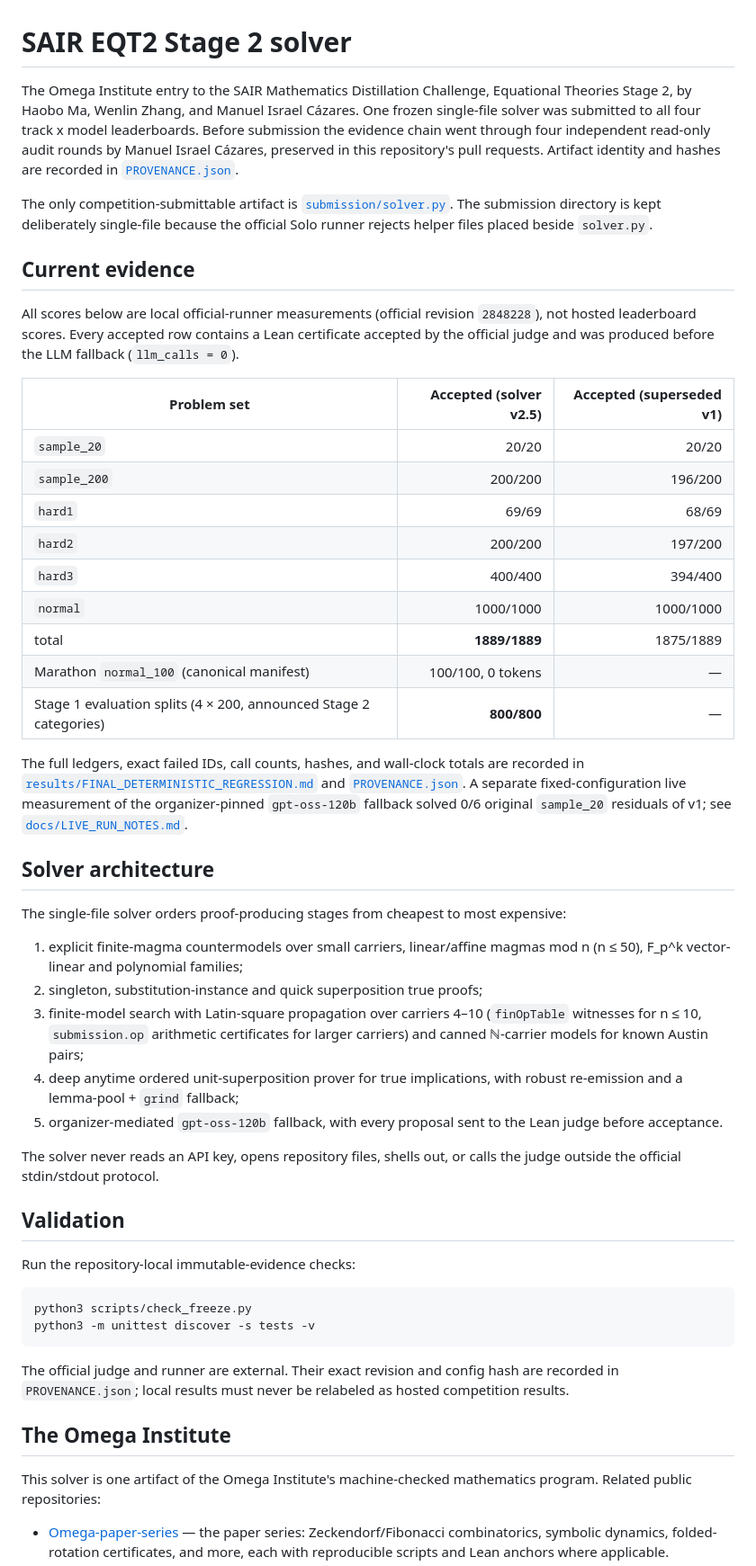
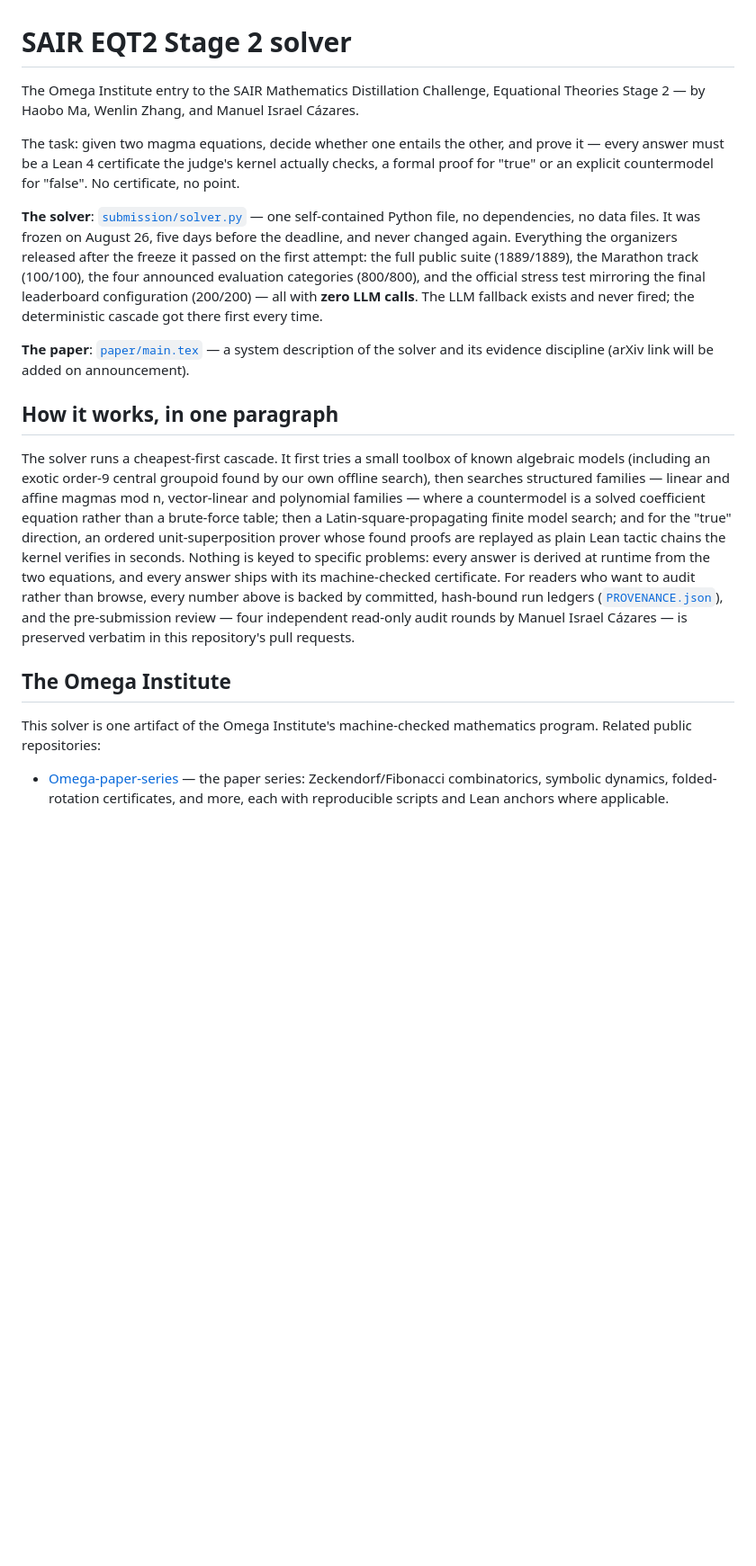
Before and after one commit to the-omega-institute/sair-eqt2-stage2-solver, a Markdown page: README.md, the part around one of its changes. Shown at 90% size. Rendered like a GitHub page; blank space fills up the shorter version.

Commit message:
README: rewrite for the public reader — solver, paper, people, philosophy; engineering evidence stays in PROVENANCE and the ledgers
Co-Authored-By: Claude Fable 5 <noreply@anthropic.com>
Claude-Session: https://claude.ai/code/session_015ysge17YTwBkDietvH9ptx

````diff
--- a/README.md
+++ b/README.md
@@ -1,80 +1,48 @@
 # SAIR EQT2 Stage 2 solver
 
 The Omega Institute entry to the SAIR Mathematics Distillation Challenge,
-Equational Theories Stage 2, by Haobo Ma, Wenlin Zhang, and Manuel Israel
-Cázares. One frozen single-file solver was submitted to all four track x model
-leaderboards. Before submission the evidence chain went through four
-independent read-only audit rounds by Manuel Israel Cázares, preserved in this
-repository's pull requests. Artifact identity and hashes are recorded in
-[`PROVENANCE.json`](PROVENANCE.json).
+Equational Theories Stage 2 — by Haobo Ma, Wenlin Zhang, and Manuel Israel
+Cázares.
 
-The only competition-submittable artifact is
-[`submission/solver.py`](submission/solver.py). The submission directory is
-kept deliberately single-file because the official Solo runner rejects helper
-files placed beside `solver.py`.
+The task: given two magma equations, decide whether one entails the other, and
+prove it — every answer must be a Lean 4 certificate the judge's kernel
+actually checks, a formal proof for "true" or an explicit countermodel for
+"false". No certificate, no point.
 
-## Current evidence
+**The solver**: [`submission/solver.py`](submission/solver.py) — one
+self-contained Python file, no dependencies, no data files. It was frozen on
+August 26, five days before the deadline, and never changed again. Everything
+the organizers released after the freeze it passed on the first attempt: the
+full public suite (1889/1889), the Marathon track (100/100), the four announced
+evaluation categories (800/800), and the official stress test mirroring the
+final leaderboard configuration (200/200) — all with **zero LLM calls**. The
+LLM fallback exists and never fired; the deterministic cascade got there first
+every time.
 
-All scores below are local official-runner measurements (official revision
-`2848228`), not hosted leaderboard scores. Every accepted row contains a Lean
-certificate accepted by the official judge and was produced before the LLM
-fallback (`llm_calls = 0`).
+**The paper**: [`paper/main.tex`](paper/main.tex) — a system description of the
+solver and its evidence discipline (arXiv link will be added on announcement).
 
-| Problem set | Accepted (solver v2.5) | Accepted (superseded v1) |
-|---|---:|---:|
-| `sample_20` | 20/20 | 20/20 |
-| `sample_200` | 200/200 | 196/200 |
-| `hard1` | 69/69 | 68/69 |
-| `hard2` | 200/200 | 197/200 |
-| `hard3` | 400/400 | 394/400 |
-| `normal` | 1000/1000 | 1000/1000 |
-| total | **1889/1889** | 1875/1889 |
-| Marathon `normal_100` (canonical manifest) | 100/100, 0 tokens | — |
-| Stage 1 evaluation splits (4 × 200, announced Stage 2 categories) | **800/800** | — |
+## How it works, in one paragraph
 
-The full ledgers, exact failed IDs, call counts, hashes, and wall-clock totals
-are recorded in
-[`results/FINAL_DETERMINISTIC_REGRESSION.md`](results/FINAL_DETERMINISTIC_REGRESSION.md)
-and [`PROVENANCE.json`](PROVENANCE.json). A separate fixed-configuration live
-measurement of the organizer-pinned `gpt-oss-120b` fallback solved 0/6 original
-`sample_20` residuals of v1; see [`docs/LIVE_RUN_NOTES.md`](docs/LIVE_RUN_NOTES.md).
-
-## Solver architecture
-
-The single-file solver orders proof-producing stages from cheapest to most
-expensive:
-
-1. explicit finite-magma countermodels over small carriers, linear/affine
-   magmas mod n (n ≤ 50), F_p^k vector-linear and polynomial families;
-2. singleton, substitution-instance and quick superposition true proofs;
-3. finite-model search with Latin-square propagation over carriers 4–10
-   (`finOpTable` witnesses for n ≤ 10, `submission.op` arithmetic certificates
-   for larger carriers) and canned ℕ-carrier models for known Austin pairs;
-4. deep anytime ordered unit-superposition prover for true implications, with
-   robust re-emission and a lemma-pool + `grind` fallback;
-5. organizer-mediated `gpt-oss-120b` fallback, with every proposal sent to the
-   Lean judge before acceptance.
-
-The solver never reads an API key, opens repository files, shells out, or calls
-the judge outside the official stdin/stdout protocol.
-
-## Validation
-
-Run the repository-local immutable-evidence checks:
-
-```bash
-python3 scripts/check_freeze.py
-python3 -m unittest discover -s tests -v
-```
-
-The official judge and runner are external. Their exact revision and config
-hash are recorded in `PROVENANCE.json`; local results must never be relabeled
-as hosted competition results.
+The solver runs a cheapest-first cascade. It first tries a small toolbox of
+known algebraic models (including an exotic order-9 central groupoid found by
+our own offline search), then searches structured families — linear and affine
+magmas mod n, vector-linear and polynomial families — where a countermodel is a
+solved coefficient equation rather than a brute-force table; then a
+Latin-square-propagating finite model search; and for the "true" direction, an
+ordered unit-superposition prover whose found proofs are replayed as plain Lean
+tactic chains the kernel verifies in seconds. Nothing is keyed to specific
+problems: every answer is derived at runtime from the two equations, and every
+answer ships with its machine-checked certificate. For readers who want to
+audit rather than browse, every number above is backed by committed,
+hash-bound run ledgers ([`PROVENANCE.json`](PROVENANCE.json)), and the
+pre-submission review — four independent read-only audit rounds by Manuel
+Israel Cázares — is preserved verbatim in this repository's pull requests.
 
 ## The Omega Institute
 
-This solver is one artifact of the Omega Institute's machine-checked mathematics program. Related
-public repositories:
+This solver is one artifact of the Omega Institute's machine-checked
+mathematics program. Related public repositories:
 
 - [Omega-paper-series](https://github.com/the-omega-institute/Omega-paper-series) — the paper series:
   Zeckendorf/Fibonacci combinatorics, symbolic dynamics, folded-rotation certificates, and more, each
````
Also changed, not shown: other parts of README.md (+3 -11 lines).
